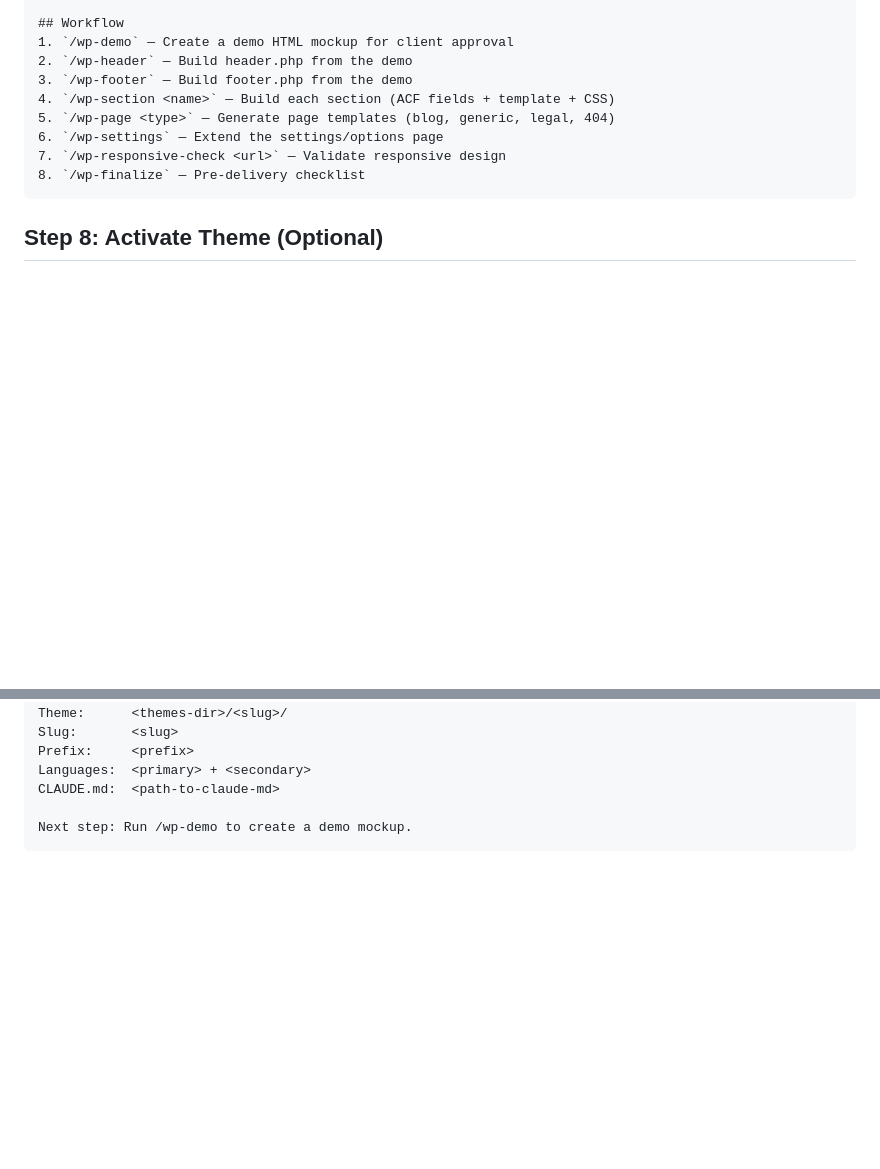
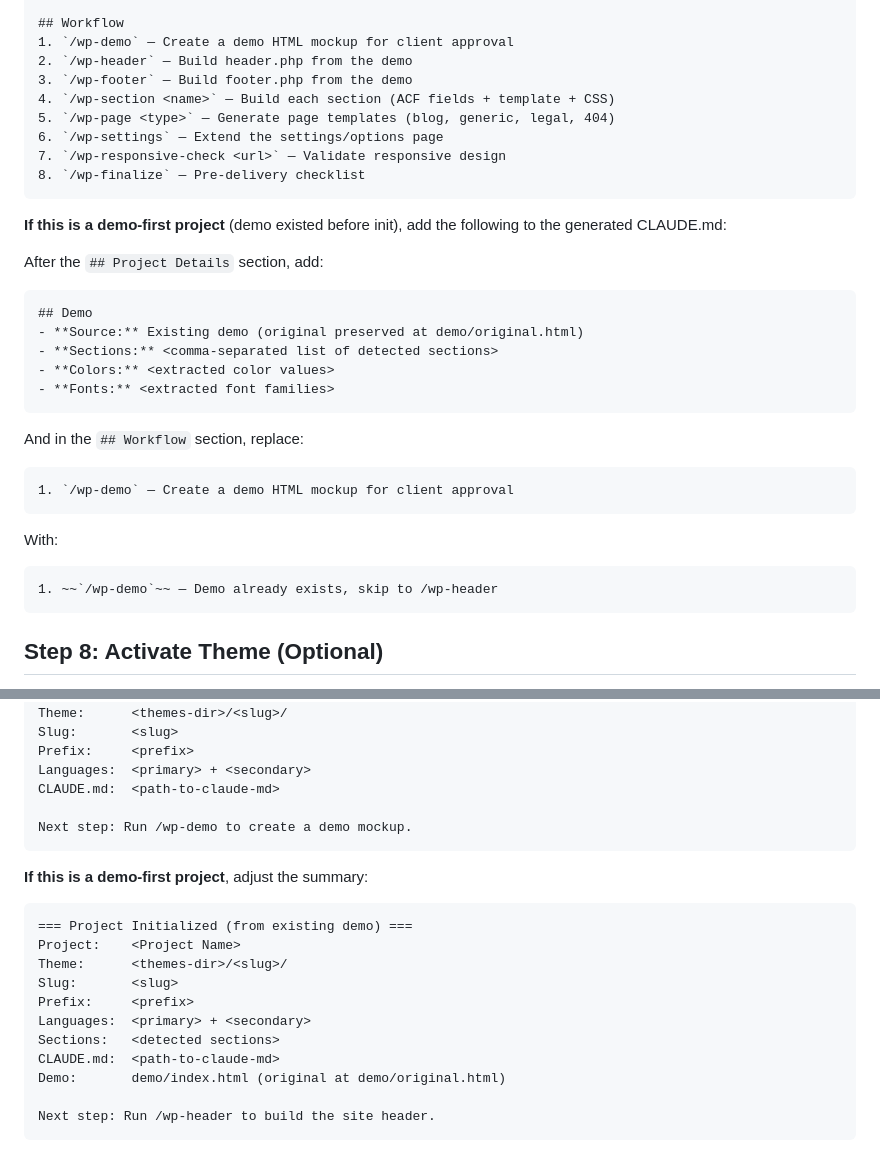
Before and after one commit to yojahny55/claude-wp-builder, a Markdown page: commands/wp-init.md, 2 parts joined by grey strips. Rendered like a GitHub page; blank space fills up the shorter version.

Commit message:
feat: add demo-first path to /wp-init for existing demo detection and extraction
Co-Authored-By: Claude Opus 4.6 (1M context) <noreply@anthropic.com>

````diff
--- a/commands/wp-init.md
+++ b/commands/wp-init.md
@@ -110,6 +176,27 @@ Create `.claude/CLAUDE.md` at the **project root** (the directory containing `wp
 8. `/wp-finalize` — Pre-delivery checklist
 ```
 
+**If this is a demo-first project** (demo existed before init), add the following to the generated CLAUDE.md:
+
+After the `## Project Details` section, add:
+
+```markdown
+## Demo
+- **Source:** Existing demo (original preserved at demo/original.html)
+- **Sections:** <comma-separated list of detected sections>
+- **Colors:** <extracted color values>
+- **Fonts:** <extracted font families>
+```
+
+And in the `## Workflow` section, replace:
+```
+1. `/wp-demo` — Create a demo HTML mockup for client approval
+```
+With:
+```
+1. ~~`/wp-demo`~~ — Demo already exists, skip to /wp-header
+```
+
 ## Step 8: Activate Theme (Optional)
 
 Check if WP-CLI is available by running `wp --info` or `which wp`. If available:
@@ -135,3 +222,19 @@ CLAUDE.md:  <path-to-claude-md>
 
 Next step: Run /wp-demo to create a demo mockup.
 ```
+
+**If this is a demo-first project**, adjust the summary:
+
+```
+=== Project Initialized (from existing demo) ===
+Project:    <Project Name>
+Theme:      <themes-dir>/<slug>/
+Slug:       <slug>
+Prefix:     <prefix>
+Languages:  <primary> + <secondary>
+Sections:   <detected sections>
+CLAUDE.md:  <path-to-claude-md>
+Demo:       demo/index.html (original at demo/original.html)
+
+Next step: Run /wp-header to build the site header.
+```
````
Also changed, not shown: other parts of commands/wp-init.md (+66 -0 lines).
